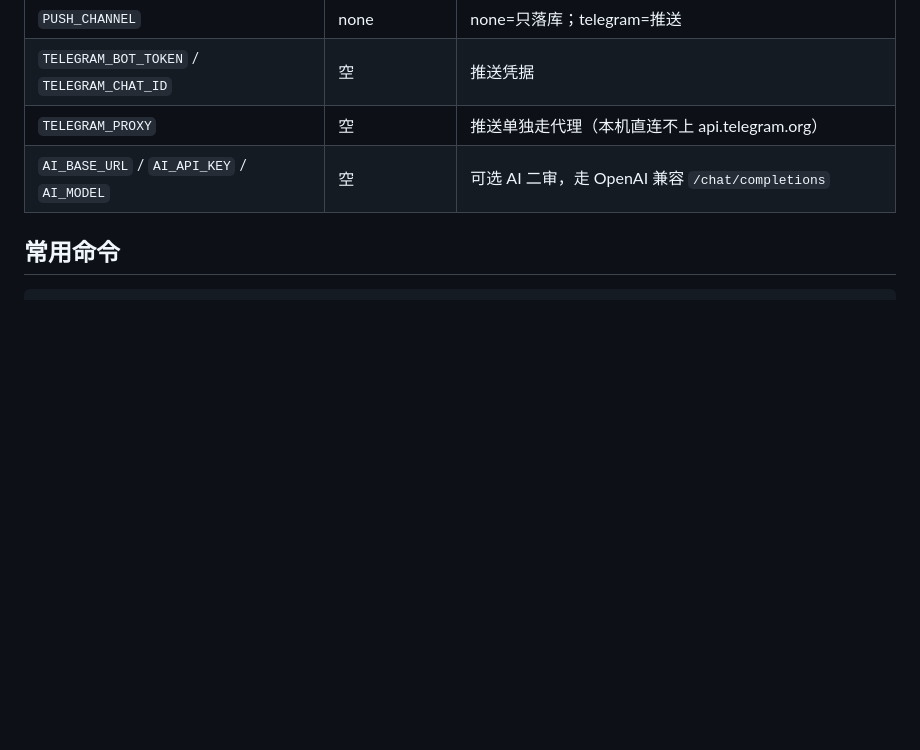
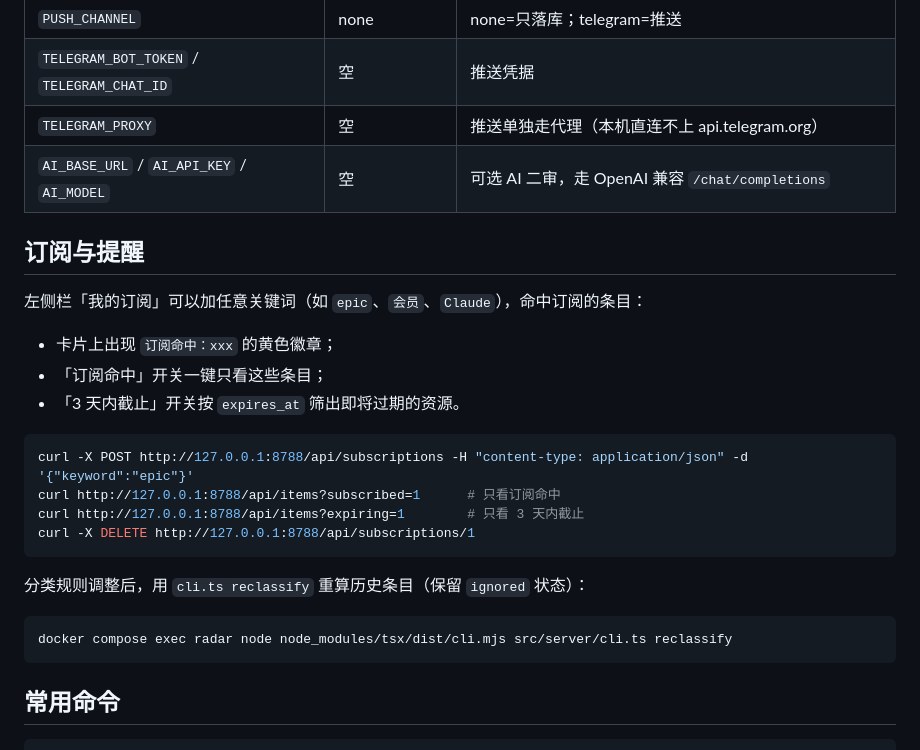
Before and after one commit to ZiChuanLan/freebie-radar, a Markdown page: README.md, the part around the change. Rendered like a GitHub page; blank space fills up the shorter version.

````diff
--- a/README.md
+++ b/README.md
@@ -70,6 +70,27 @@ docker compose exec radar node --no-warnings node_modules/tsx/dist/cli.mjs src/s
 | `TELEGRAM_PROXY` | 空 | 推送单独走代理（本机直连不上 api.telegram.org） |
 | `AI_BASE_URL` / `AI_API_KEY` / `AI_MODEL` | 空 | 可选 AI 二审，走 OpenAI 兼容 `/chat/completions` |
 
+## 订阅与提醒
+
+左侧栏「我的订阅」可以加任意关键词（如 `epic`、`会员`、`Claude`），命中订阅的条目：
+
+- 卡片上出现 `订阅命中：xxx` 的黄色徽章；
+- 「订阅命中」开关一键只看这些条目；
+- 「3 天内截止」开关按 `expires_at` 筛出即将过期的资源。
+
+```bash
+curl -X POST http://127.0.0.1:8788/api/subscriptions -H "content-type: application/json" -d '{"keyword":"epic"}'
+curl http://127.0.0.1:8788/api/items?subscribed=1      # 只看订阅命中
+curl http://127.0.0.1:8788/api/items?expiring=1        # 只看 3 天内截止
+curl -X DELETE http://127.0.0.1:8788/api/subscriptions/1
+```
+
+分类规则调整后，用 `cli.ts reclassify` 重算历史条目（保留 `ignored` 状态）：
+
+```bash
+docker compose exec radar node node_modules/tsx/dist/cli.mjs src/server/cli.ts reclassify
+```
+
 ## 常用命令
 
 ```bash
````
Also changed, not shown: docs/ui-games.png, 7 other files.
